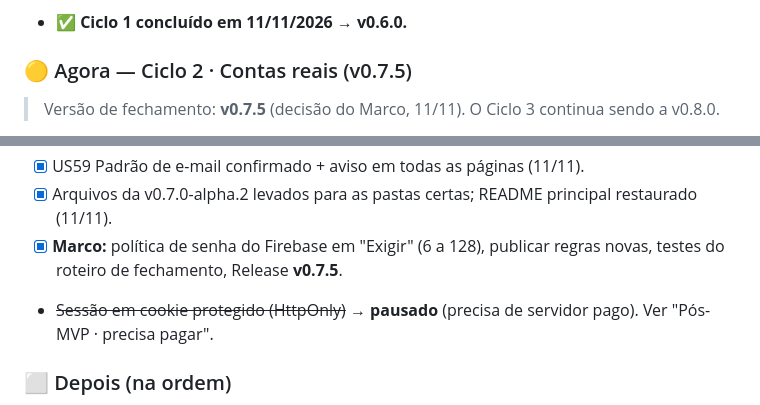
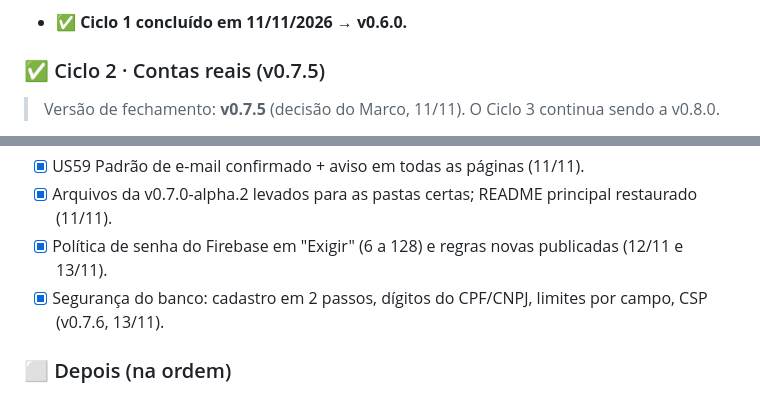
Before and after one commit to Matteo-Bormolini/SD-Online, a Markdown page: docs/backlog.md, 2 parts joined by grey strips. Drawn GitHub-style.

Commit message:
docs: fecha Ciclo 2 no backlog

```diff
--- a/docs/backlog.md
+++ b/docs/backlog.md
@@ -33,7 +33,7 @@ Hoje (11/11/2026): **contas reais** (cadastro, login, perfil, nova senha) pelo F
 - [x] Domínio .com.br antes do Ciclo 2: **não**. No 1º ano fica o endereço grátis; o .com.br (~R$ 40/ano) só se o projeto der resultado (09/11).
 - ✅ **Ciclo 1 concluído em 11/11/2026 → v0.6.0.**
 
-### 🟡 Agora — Ciclo 2 · Contas reais (v0.7.5)
+### ✅ Ciclo 2 · Contas reais (v0.7.5)
 > Versão de fechamento: **v0.7.5** (decisão do Marco, 11/11). O Ciclo 3 continua sendo a v0.8.0.
 - [x] US03 Cadastro real (Cliente CPF, Cliente CNPJ, Prestador) — CPF/CNPJ único (11/11).
 - [x] US04 Login real (senha conferida pelo Firebase) + bloqueio temporário do próprio Firebase após muitas tentativas (11/11).
@@ -47,8 +47,8 @@ Hoje (11/11/2026): **contas reais** (cadastro, login, perfil, nova senha) pelo F
 - [x] US58 Cadastro que parou no meio é apagado/reaproveitado sozinho (11/11).
 - [x] US59 Padrão de e-mail confirmado + aviso em todas as páginas (11/11).
 - [x] Arquivos da v0.7.0-alpha.2 levados para as pastas certas; README principal restaurado (11/11).
-- [x] **Marco:** política de senha do Firebase em "Exigir" (6 a 128), publicar regras novas, testes do roteiro de fechamento, Release **v0.7.5**.
-- ~~Sessão em cookie protegido (HttpOnly)~~ → **pausado** (precisa de servidor pago). Ver "Pós-MVP · precisa pagar".
+- [x] Política de senha do Firebase em "Exigir" (6 a 128) e regras novas publicadas (12/11 e 13/11).
+- [x] Segurança do banco: cadastro em 2 passos, dígitos do CPF/CNPJ, limites por campo, CSP (v0.7.6, 13/11).
 
 ### ⬜ Depois (na ordem)
 - **Ciclo 3 · Encontrar e pedir (v0.8.0):** US11 real, US13, US14, US15, US24 (pedidos reais em A orçar). **Decidir a Home do prestador no fim do Ciclo 3 (US46).** ⚠️ **Decidir antes:** fotos do pedido (3 obrigatórias) precisam de lugar grátis para guardar (o Cloud Storage é pago).
```
